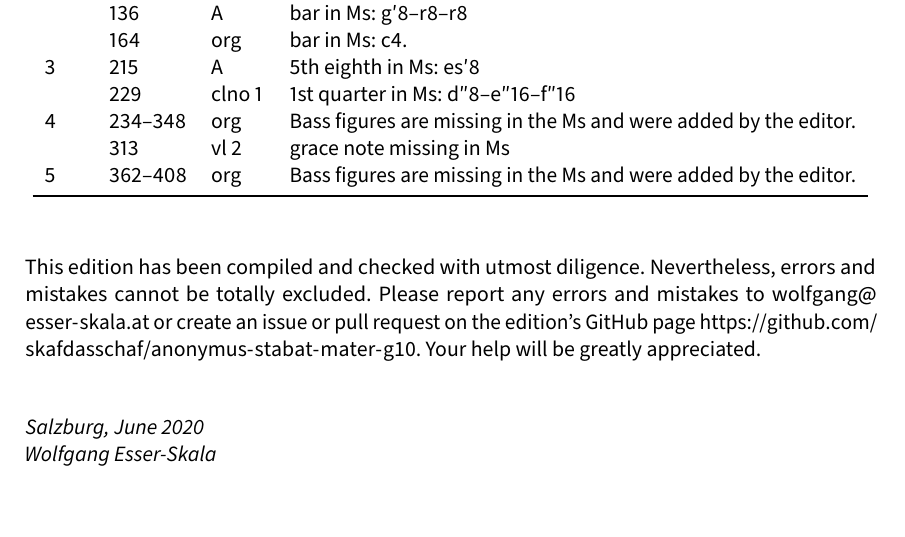
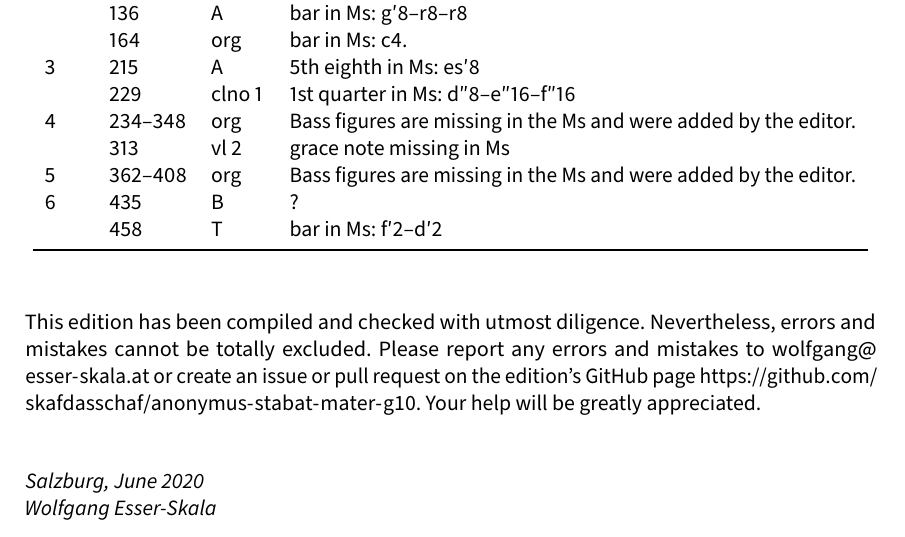
Before and after one commit to edition-esser-skala/anonymus-stabat-mater-g10, a LaTeX document (front_matter/critical_report.tex): part of page 3 of 6, cut so that both start at the same text. Compiled offline with LuaLaTeX; a missing font is replaced by an installed copy or a similar font.

```diff
--- a/front_matter/critical_report.tex
+++ b/front_matter/critical_report.tex
@@ -236,9 +236,13 @@
 	  & 164 & org    & bar in Ms: c4. \\
 	3 & 215 & A      & 5th eighth in Ms: es′8 \\
 	  & 229 & clno 1 & 1st quarter in Ms: d″8–e″16–f″16 \\
-	4 & 234–348 & org & Bass figures are missing in the Ms and were added by the editor. \\
+	4 & 234–348 & org & Bass figures are missing in the Ms
+	                    and were added by the editor. \\
 	  & 313 & vl 2   & grace note missing in Ms \\
-	5 & 362–408 & org & Bass figures are missing in the Ms and were added by the editor. \\
+	5 & 362–408 & org & Bass figures are missing in the Ms
+	                    and were added by the editor. \\
+	6 & 435 & B      & ? \\
+	  & 458 & T      & bar in Ms: f′2–d′2 \\
 	\bottomrule
 \end{longtable}
 
```
Also changed, not shown: 10 other files.
